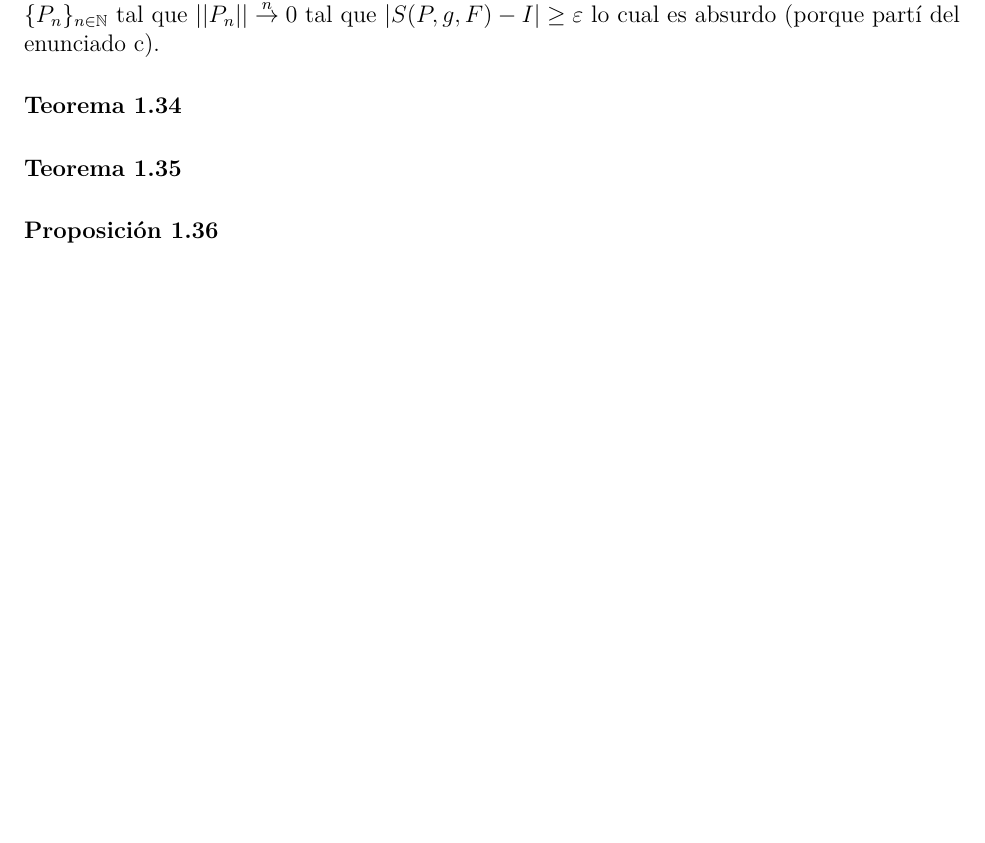
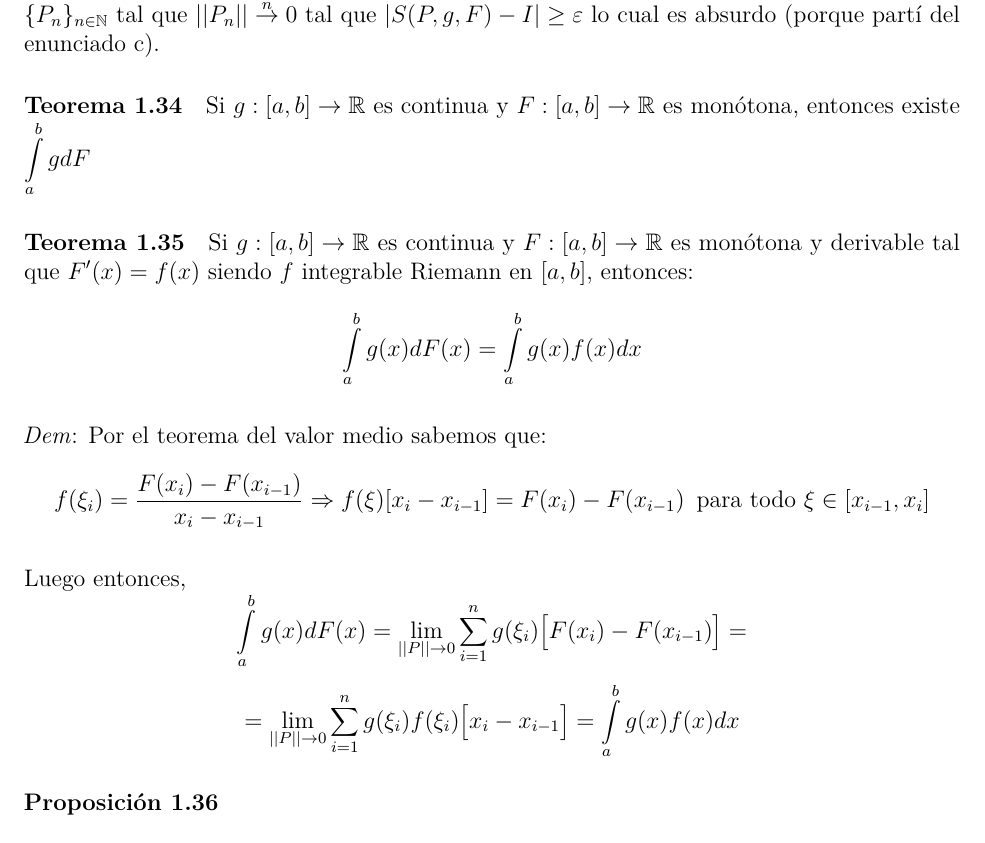
Before and after one commit to daczarne/prob2, an R Markdown document (01-repaso.Rmd): part of page 27 of 27 before the commit and part of page 27 of 28 after it, cut so that both start at the same text, the shorter picture padded with empty space. Rendered offline with R 4.5, knitr and Pandoc, then LaTeX, with nearby package versions.

Commit message:
teorema 1.35

```diff
--- a/01-repaso.Rmd
+++ b/01-repaso.Rmd
@@ -878,9 +878,19 @@ Parte 2.ii) Si para toda sucesión de particiones $\{P_n\}_{n \in \mathbb{N}}$ d
 
 #### Teorema 1.34
 
+Si $g : [a,b] \rightarrow \mathbb{R}$ es continua y $F : [a,b] \rightarrow \mathbb{R}$ es monótona, entonces existe $\int\limits_a^b gdF$
 
 #### Teorema 1.35
 
+Si $g : [a,b] \rightarrow \mathbb{R}$ es continua y $F : [a,b] \rightarrow \mathbb{R}$ es monótona y derivable tal que $F'(x) = f(x)$ siendo $f$ integrable Riemann en $[a,b]$, entonces:
+$$\int\limits_a^b g(x) d F(x) = \int\limits_a^b g(x) f(x) dx$$
+
+*Dem*: Por el teorema del valor medio sabemos que:
+$$ f(\xi_i) = \frac{ F(x_i) - F(x_{i-1}) }{ x_i - x_{i-1} } \Rightarrow f(\xi) [x_i - x_{i-1} ] = F(x_i) - F(x_{i-1}) \,\,\, \text{para todo } \xi \in [x_{i-1}, x_i]$$
+
+Luego entonces,
+$$\int\limits_a^b g(x) d F(x) = \lim\limits_{||P|| \rightarrow 0} \sum\limits_{i = 1}^{n} g(\xi_i) \big[ F(x_i) - F(x_{i-1}) \big] =$$
+$$= \lim\limits_{||P|| \rightarrow 0} \sum\limits_{i = 1}^{n} g(\xi_i) f(\xi_i) \big[ x_i - x_{i-1} \big] = \int\limits_a^b g(x) f(x) dx $$
 
 #### Proposición 1.36
 
```
